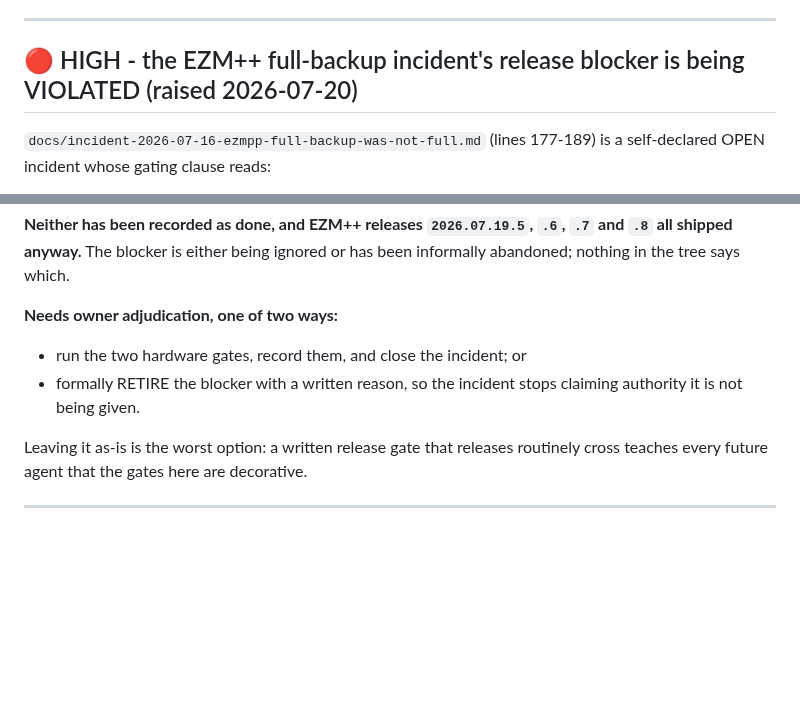
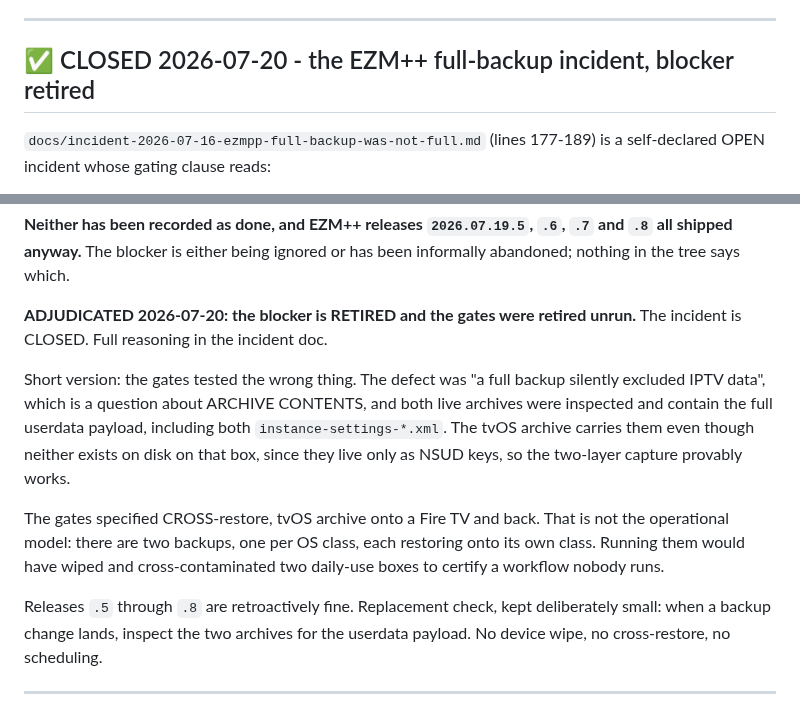
Before and after one commit to tony7bones/tony7bones.github.io, a Markdown page: TASKS.md, 2 parts joined by grey strips. Drawn GitHub-style; blank space fills up the shorter version.

```diff
--- a/TASKS.md
+++ b/TASKS.md
@@ -137,7 +137,7 @@ unparseable `published_at` fails OPEN to the warning.
 
 ---
 
-## 🔴 HIGH - the EZM++ full-backup incident's release blocker is being VIOLATED (raised 2026-07-20)
+## ✅ CLOSED 2026-07-20 - the EZM++ full-backup incident, blocker retired
 
 `docs/incident-2026-07-16-ezmpp-full-backup-was-not-full.md` (lines 177-189) is a
 self-declared OPEN incident whose gating clause reads:
@@ -154,14 +154,24 @@ portability lint -> cross-restore onto one Fire TV -> `verify_device.py --diff`;
 `.7` and `.8` all shipped anyway.** The blocker is either being ignored or has
 been informally abandoned; nothing in the tree says which.
 
-**Needs owner adjudication, one of two ways:**
+**ADJUDICATED 2026-07-20: the blocker is RETIRED and the gates were retired
+unrun.** The incident is CLOSED. Full reasoning in the incident doc.
 
-- run the two hardware gates, record them, and close the incident; or
-- formally RETIRE the blocker with a written reason, so the incident stops
-  claiming authority it is not being given.
+Short version: the gates tested the wrong thing. The defect was "a full backup
+silently excluded IPTV data", which is a question about ARCHIVE CONTENTS, and
+both live archives were inspected and contain the full userdata payload,
+including both `instance-settings-*.xml`. The tvOS archive carries them even
+though neither exists on disk on that box, since they live only as NSUD keys, so
+the two-layer capture provably works.
 
-Leaving it as-is is the worst option: a written release gate that releases
-routinely cross teaches every future agent that the gates here are decorative.
+The gates specified CROSS-restore, tvOS archive onto a Fire TV and back. That is
+not the operational model: there are two backups, one per OS class, each
+restoring onto its own class. Running them would have wiped and
+cross-contaminated two daily-use boxes to certify a workflow nobody runs.
+
+Releases `.5` through `.8` are retroactively fine. Replacement check, kept
+deliberately small: when a backup change lands, inspect the two archives for the
+userdata payload. No device wipe, no cross-restore, no scheduling.
 
 ---
 
```
Also changed, not shown: docs/incident-2026-07-16-ezmpp-full-backup-was-not-full.md (+51 -14 lines).
